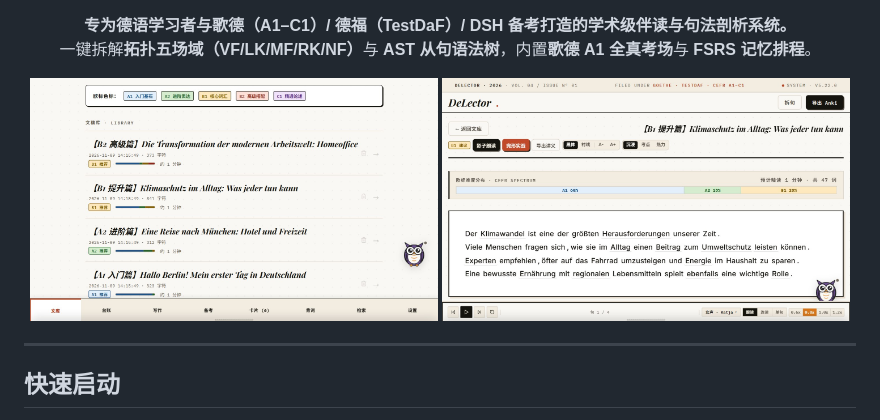
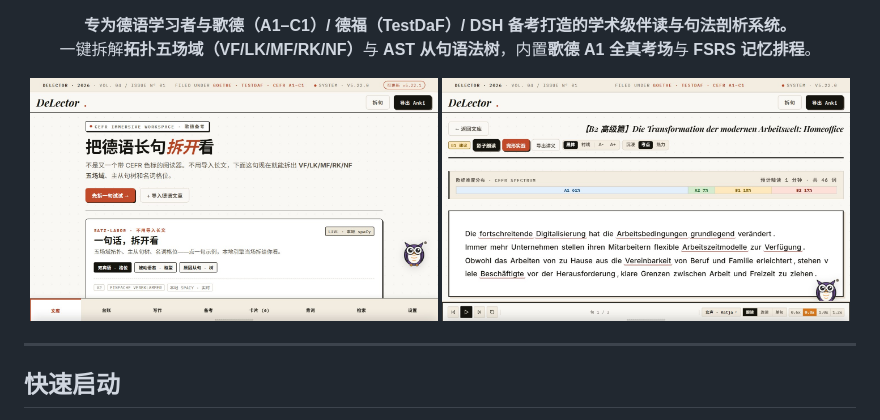
Before and after one commit to ROM4n2/DeLector, a Markdown page: README.md, the part around the change. Rendered like a GitHub page; pictures changed too: docs/images/readme-home-hero.jpg, docs/images/readme-reader-b1.jpg (deleted), docs/images/readme-reader-b2.jpg (added).

Commit message:
docs(readme): use first-screen hero and B2 exam reader shot
Home image now captures the unscrolled first screen (masthead + hero + Satz-Labor), with alt updated; reader image switches to the B2 exam view (dot-line highlights) and is renamed to readme-reader-b2.jpg with README src/alt synced. Version label left at V5.22.0.

```diff
--- a/README.md
+++ b/README.md
@@ -22,8 +22,8 @@
 </p>
 
 <p align="center">
-  <img src="docs/images/readme-home-hero.jpg" alt="文稿库首页 · CEFR 色标图例" width="49%" />
-  <img src="docs/images/readme-reader-b1.jpg" alt="沉浸阅读器 · CEFR 难度光谱、考点高亮与影子跟读" width="49%" />
+  <img src="docs/images/readme-home-hero.jpg" alt="首页首屏 · 长句五场域拆解与实时拓扑演示" width="49%" />
+  <img src="docs/images/readme-reader-b2.jpg" alt="沉浸阅读器 · CEFR 难度光谱、B2 考点点线高亮与影子跟读" width="49%" />
 </p>
 
 ---
```
Also changed, not shown: 1 other file.
